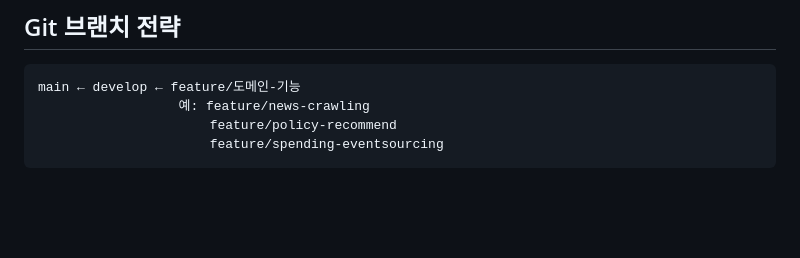
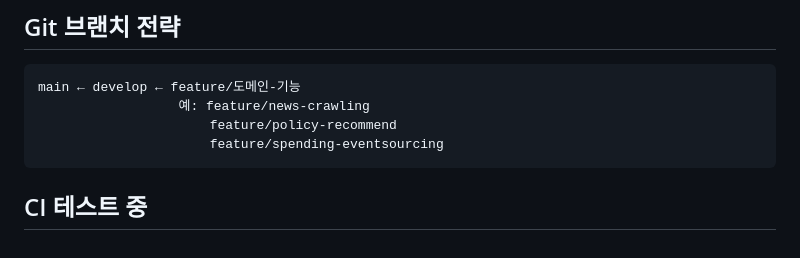
Before and after one commit to Dongle-2026/Dongle-BE, a Markdown page: README.md, the part around the change. Drawn GitHub-style; blank space fills up the shorter version.

Commit message:
test: CI 파이프라인 동작 확인

````diff
--- a/README.md
+++ b/README.md
@@ -140,3 +140,5 @@ main ← develop ← feature/도메인-기능
                       feature/policy-recommend
                       feature/spending-eventsourcing
 ```
+
+## CI 테스트 중
````
